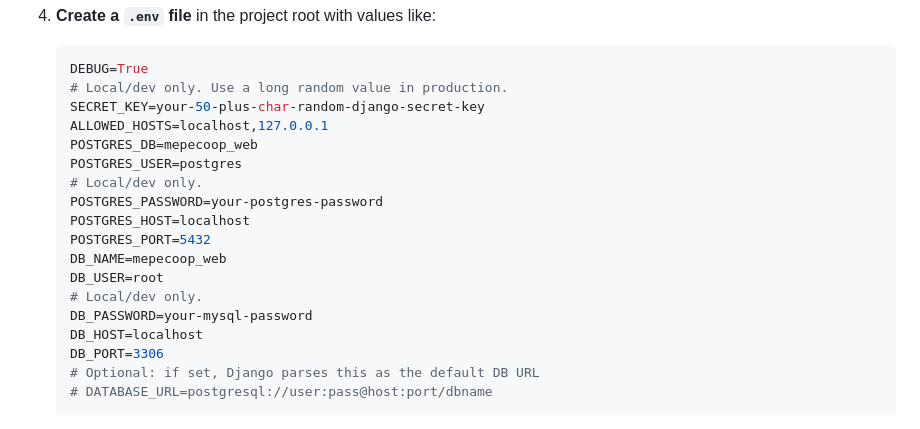
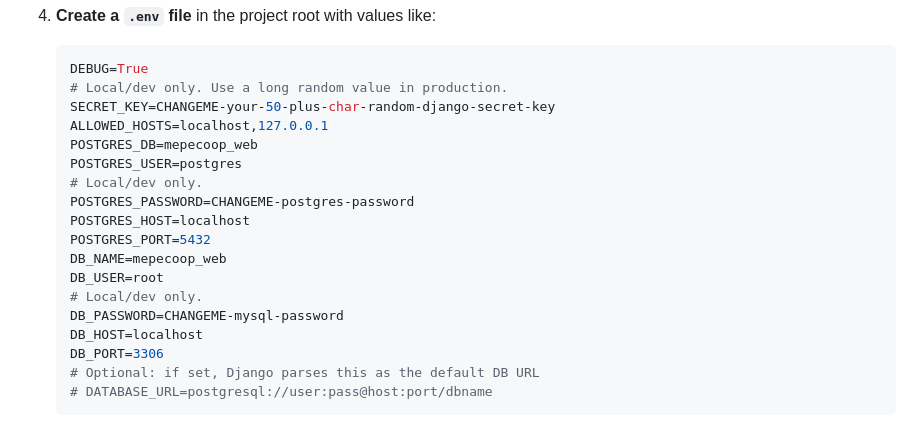
Before and after one commit to jer-hub/mepe, a Markdown page: README.md, the part around the change. GitHub-like rendering.

Commit message:
Make README placeholders explicitly replaceable
Agent-Logs-Url: https://github.com/jer-hub/mepe/sessions/ed3b286e-44a7-4e70-99d0-6eb53670eb90

Co-authored-by: jer-hub <53501129+jer-hub@users.noreply.github.com>

````diff
--- a/README.md
+++ b/README.md
@@ -68,18 +68,18 @@ Members can enter their chapa/member ID to view account particulars, then filter
    ```bash
    DEBUG=True
    # Local/dev only. Use a long random value in production.
-   SECRET_KEY=your-50-plus-char-random-django-secret-key
+   SECRET_KEY=CHANGEME-your-50-plus-char-random-django-secret-key
    ALLOWED_HOSTS=localhost,127.0.0.1
    POSTGRES_DB=mepecoop_web
    POSTGRES_USER=postgres
    # Local/dev only.
-   POSTGRES_PASSWORD=your-postgres-password
+   POSTGRES_PASSWORD=CHANGEME-postgres-password
    POSTGRES_HOST=localhost
    POSTGRES_PORT=5432
    DB_NAME=mepecoop_web
    DB_USER=root
    # Local/dev only.
-   DB_PASSWORD=your-mysql-password
+   DB_PASSWORD=CHANGEME-mysql-password
    DB_HOST=localhost
    DB_PORT=3306
    # Optional: if set, Django parses this as the default DB URL
````
